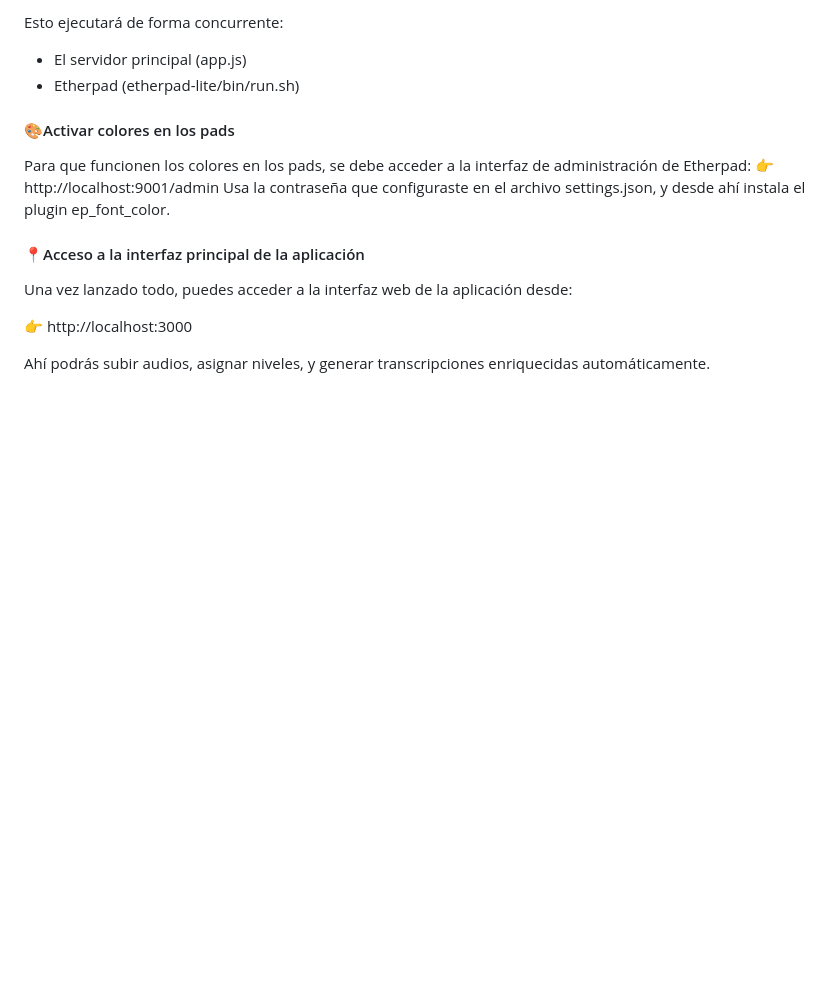
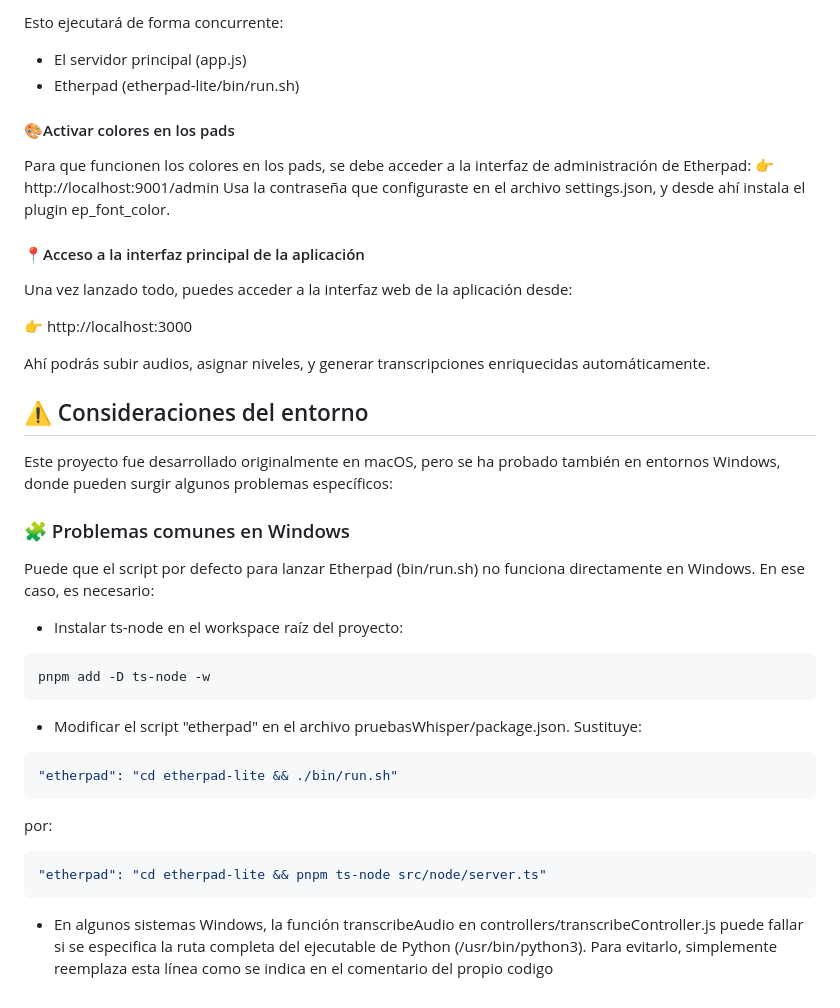
Before and after one commit to davidCalvo123/pruebasWhisper, a Markdown page: README.md, the part around the change. GitHub-like rendering; blank space fills up the shorter version.

````diff
--- a/README.md
+++ b/README.md
@@ -151,3 +151,24 @@ Una vez lanzado todo, puedes acceder a la interfaz web de la aplicación desde:
 👉 http://localhost:3000
 
 Ahí podrás subir audios, asignar niveles, y generar transcripciones enriquecidas automáticamente.
+
+## ⚠️ Consideraciones del entorno
+Este proyecto fue desarrollado originalmente en macOS, pero se ha probado también en entornos Windows,
+donde pueden surgir algunos problemas específicos:
+### 🧩 Problemas comunes en Windows
+Puede que el script por defecto para lanzar Etherpad (bin/run.sh) no funciona directamente en Windows.
+En ese caso, es necesario:
+- Instalar ts-node en el workspace raíz del proyecto:
+```bash
+pnpm add -D ts-node -w
+```
+- Modificar el script "etherpad" en el archivo pruebasWhisper/package.json. Sustituye:
+```bash
+"etherpad": "cd etherpad-lite && ./bin/run.sh"
+```
+por:
+```bash
+"etherpad": "cd etherpad-lite && pnpm ts-node src/node/server.ts"
+```
+- En algunos sistemas Windows, la función transcribeAudio en controllers/transcribeController.js puede fallar si se especifica la ruta completa del ejecutable de Python (/usr/bin/python3).
+Para evitarlo, simplemente reemplaza esta línea como se indica en el comentario del propio codigo
````
